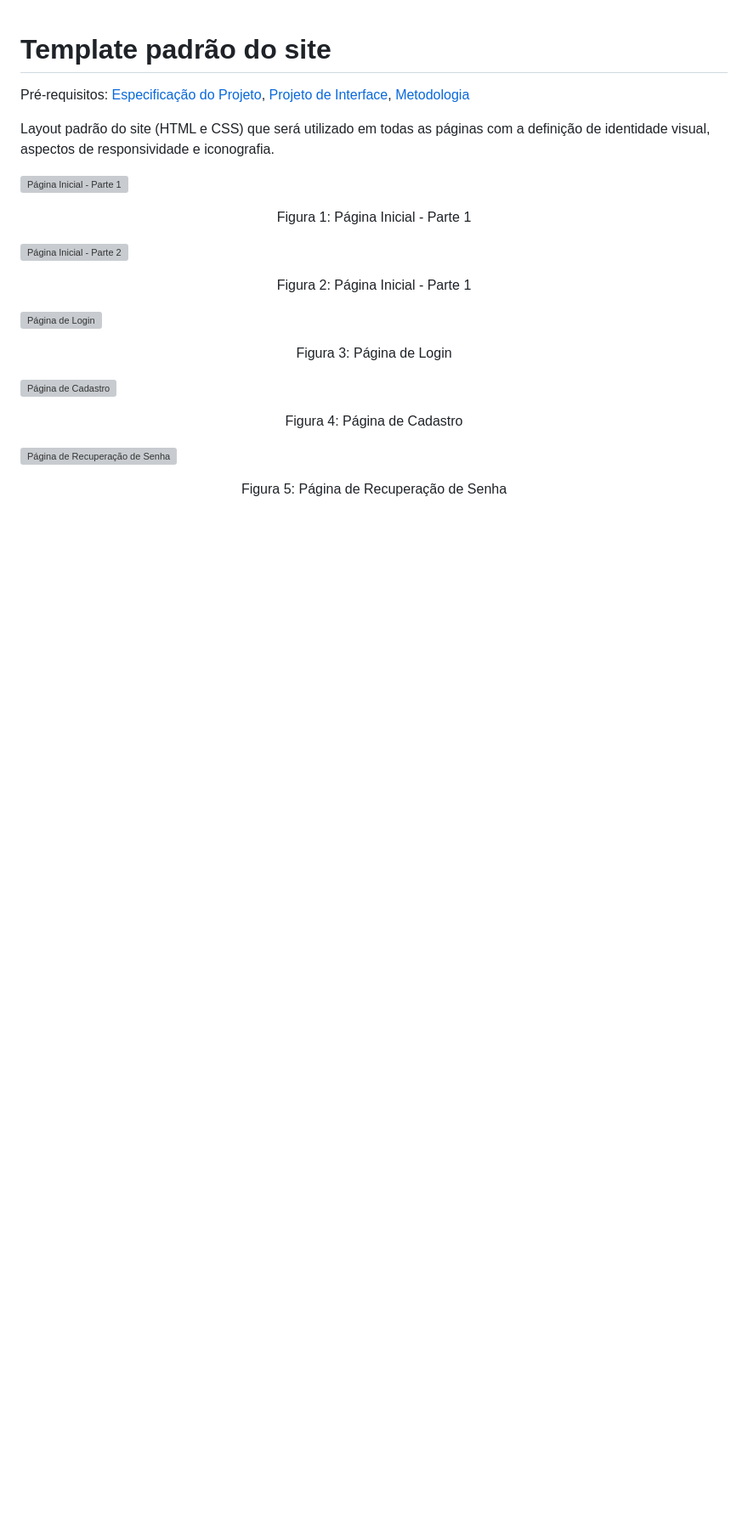
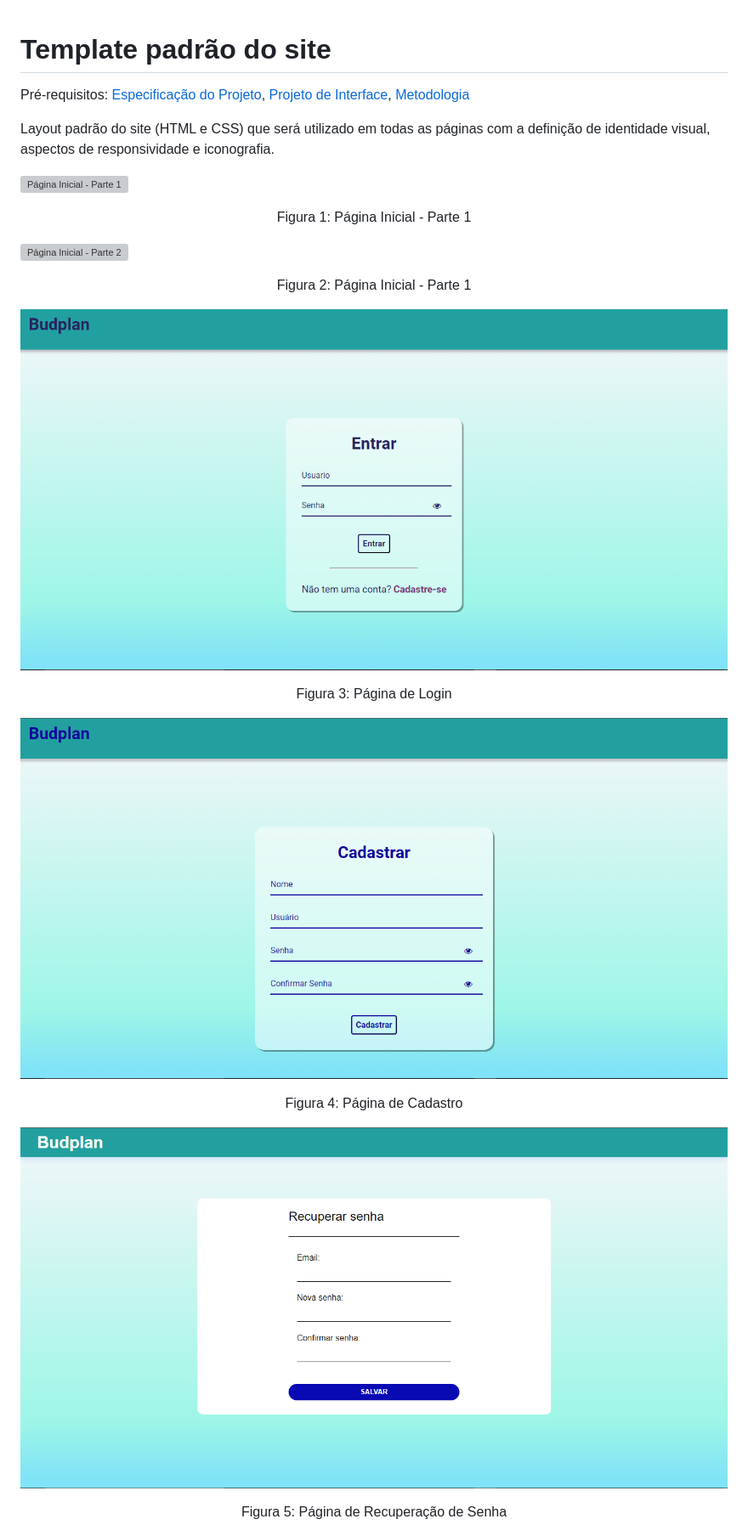
Before and after one commit to ICEI-PUC-Minas-PMV-ADS/pmv-ads-2022-2-e1-proj-web-t7-planejamento-orcamentario, a Markdown page: docs/06-Template padrão do Site.md, the part around the change. Shown: that part at 85% size. Rendered like a GitHub page; pictures changed too: docs/img/telaCadastro.png (added), docs/img/telaLogin.png (added), docs/img/telaRecSenha.png (added); blank space fills up the shorter version; grey boxes are pictures that could not be loaded.

Commit message:
template telas autenticação

```diff
--- a/docs/06-Template padrão do Site.md
+++ b/docs/06-Template padrão do Site.md
@@ -10,13 +10,13 @@ Layout padrão do site (HTML e CSS) que será utilizado em todas as páginas com
 ![Página Inicial - Parte 2](../docs/img/telaInicial-2.png)
 <p align="center">Figura 2: Página Inicial - Parte 1</p>
 
-![Página de Login](../docs/img/.png)
+![Página de Login](../docs/img/telaLogin.png)
 <p align="center">Figura 3: Página de Login</p>
 
-![Página de Cadastro](../docs/img/.png)
+![Página de Cadastro](../docs/img/telaCadastro.png)
 <p align="center">Figura 4: Página de Cadastro</p>
 
-![Página de Recuperação de Senha](../docs/img/.png)
+![Página de Recuperação de Senha](../docs/img/telaRecSenha.png)
 <p align="center">Figura 5: Página de Recuperação de Senha</p>
 
 ![Página de Adicionar e Editar Item](../docs/img/telaOrcamento.png)
```
